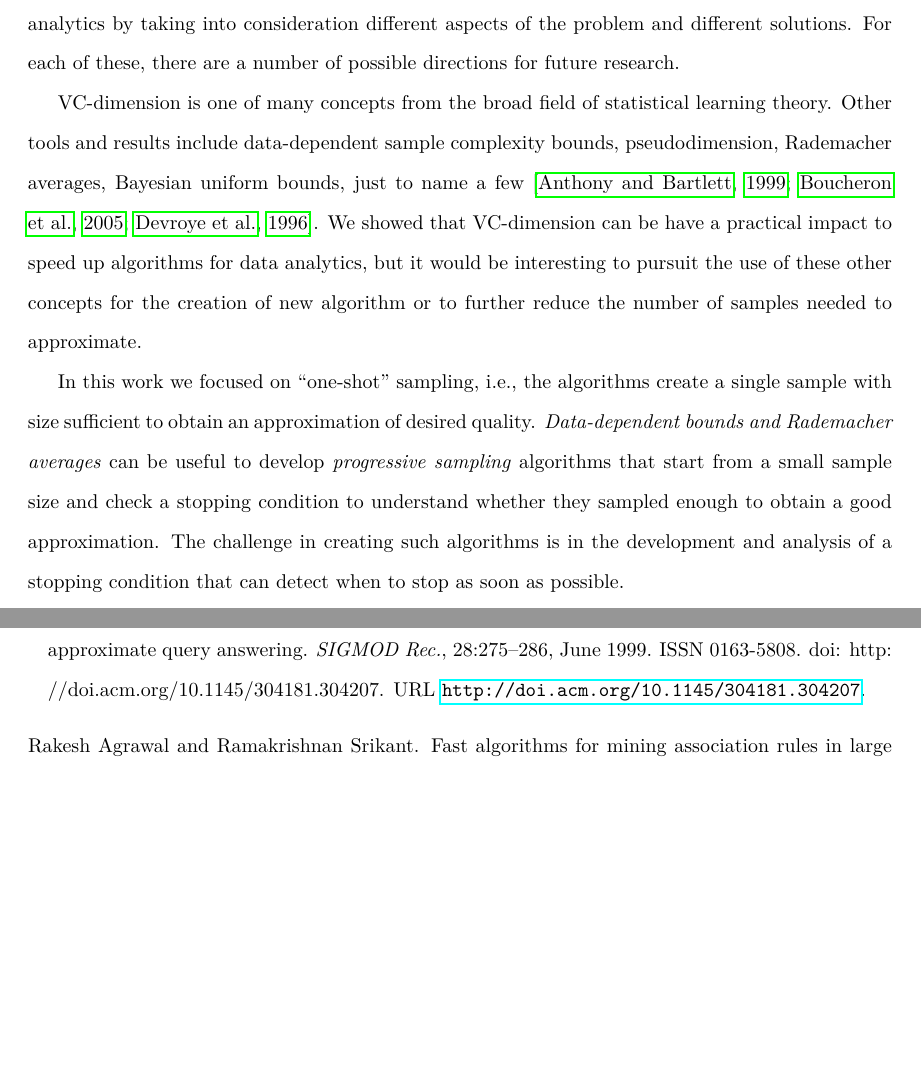
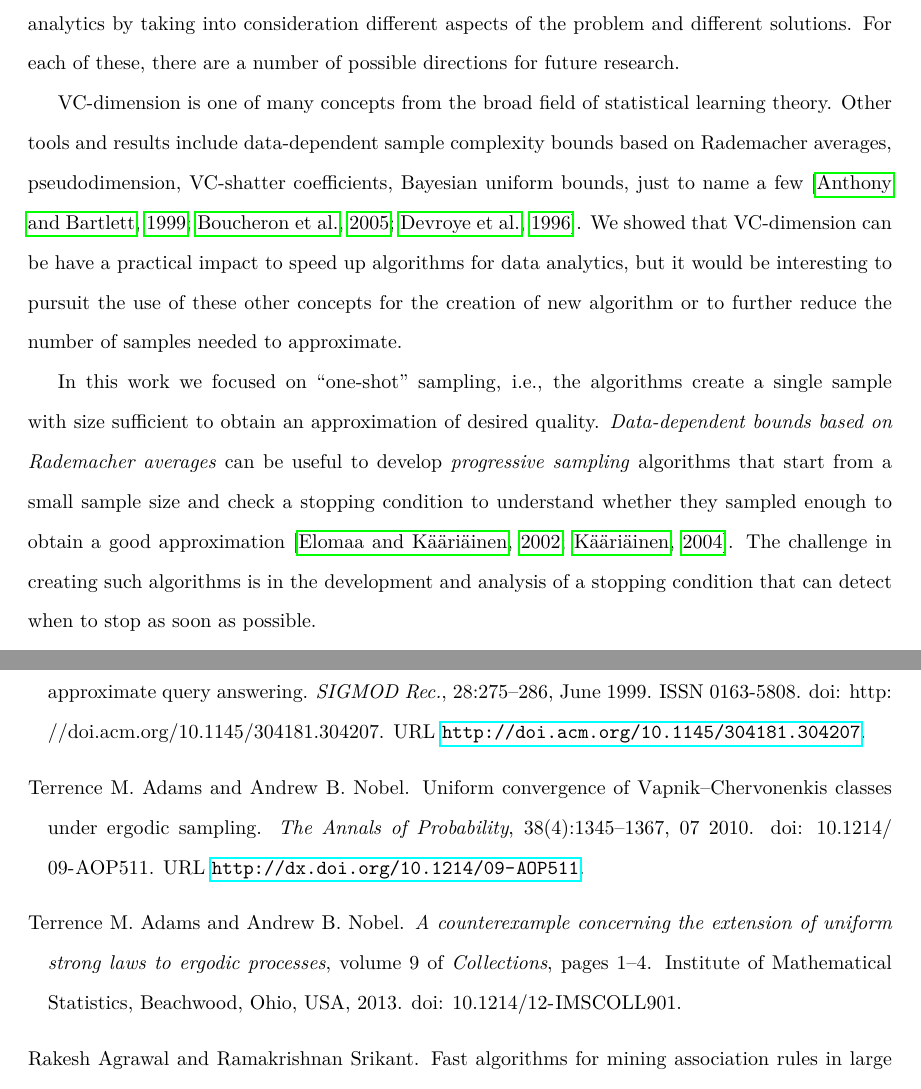
Before and after one commit to ZhizhongIsaacChen/dissertation, a LaTeX thesis (dissertation.tex, which reads biblio/vcmine.bib, conclusions.tex): two parts of pages 153 and 155 of 177 before the commit and two parts of pages 153 and 155 of 178 after it, joined at a grey line, cut so that both start at the same text, the shorter picture padded with empty space. Compiled offline with pdfLaTeX.

Commit message:
Add some more references about recent developments on VC-dimension.

```diff
--- a/biblio/vcmine.bib
+++ b/biblio/vcmine.bib
@@ -8,0 +34,7 @@
+pages = "1--4",
+title = "A counterexample concerning the extension of uniform strong laws to ergodic processes",
+year = "2013",
+crossref = "BanerjeeBHKM13",
+publisher = "Institute of Mathematical Statistics",
+series = "Collections",
+volume = "9"
@@ -8,0 +46,4 @@
+publisher = "Institute of Mathematical Statistics",
+series = "Collections",
+volume = "9",
+year = "2013"
@@ -8,0 +57 @@
+number = "4",
@@ -8,0 +61,2 @@
+url = "http://dx.doi.org/10.3150/11-BEJ379",
+volume = "18",
@@ -8,0 +70,9 @@
+journal = "The Annals of Probability",
+month = "07",
+number = "4",
+pages = "1345--1367",
+publisher = "The Institute of Mathematical Statistics",
+title = "Uniform convergence of {V}apnik–{C}hervonenkis classes under ergodic sampling",
+url = "http://dx.doi.org/10.1214/09-AOP511",
+volume = "38",
+year = "2010"
@@ -8,0 +89,5 @@
+  volume    = {53},
+  number    = {2},
+  year      = {1996},
+  pages     = {161-170},
+  ee        = {http://dx.doi.org/10.1006/jcss.1996.0058},
--- a/conclusions.tex
+++ b/conclusions.tex
@@ -74,21 +74,22 @@ number of possible directions for future research.
 
 VC-dimension is one of many concepts from the broad field of statistical
 learning theory. Other tools and results include data-dependent sample
-complexity bounds, pseudodimension, Rademacher averages, Bayesian uniform
-bounds, just to name a few~\citep{BoucheronBL05,AnthonyB99,DevroyeGL96}. We
-showed that VC-dimension can be have a practical impact to speed up algorithms
-for data analytics, but it would be interesting to pursuit the use of these
-other concepts for the creation of new algorithm or to further reduce the number
-of samples needed to approximate.
+complexity bounds based on Rademacher averages, pseudodimension, VC-shatter
+coefficients, Bayesian uniform bounds, just to name a
+few~\citep{BoucheronBL05,AnthonyB99,DevroyeGL96}. We showed that VC-dimension
+can be have a practical impact to speed up algorithms for data analytics, but it
+would be interesting to pursuit the use of these other concepts for the creation
+of new algorithm or to further reduce the number of samples needed to
+approximate.
 
 In this work we focused on ``one-shot'' sampling, i.e., the algorithms create a
 single sample with size sufficient to obtain an approximation of desired
-quality. \emph{Data-dependent bounds and Rademacher averages} can be
+quality. \emph{Data-dependent bounds based on Rademacher averages} can be
 useful to develop \emph{progressive sampling} algorithms that start from a small
 sample size and check a stopping condition to understand whether they sampled
-enough to obtain a good approximation. The challenge in creating such algorithms
-is in the development and analysis of a stopping condition that can detect when
-to stop as soon as possible.
+enough to obtain a good approximation~\citep{ElomaaK02,Kaariainen04}. The
+challenge in creating such algorithms is in the development and analysis of a
+stopping condition that can detect when to stop as soon as possible.
 
 A bound on the VC-dimension allows to estimate the expectation of 0-1 functions
 using their empirical averages. \emph{Pseudodimension} instead works for
```
Also changed, not shown: biblio/vcmine.bib (85 more changed lines), conclusions.tex (2 more changed lines).
